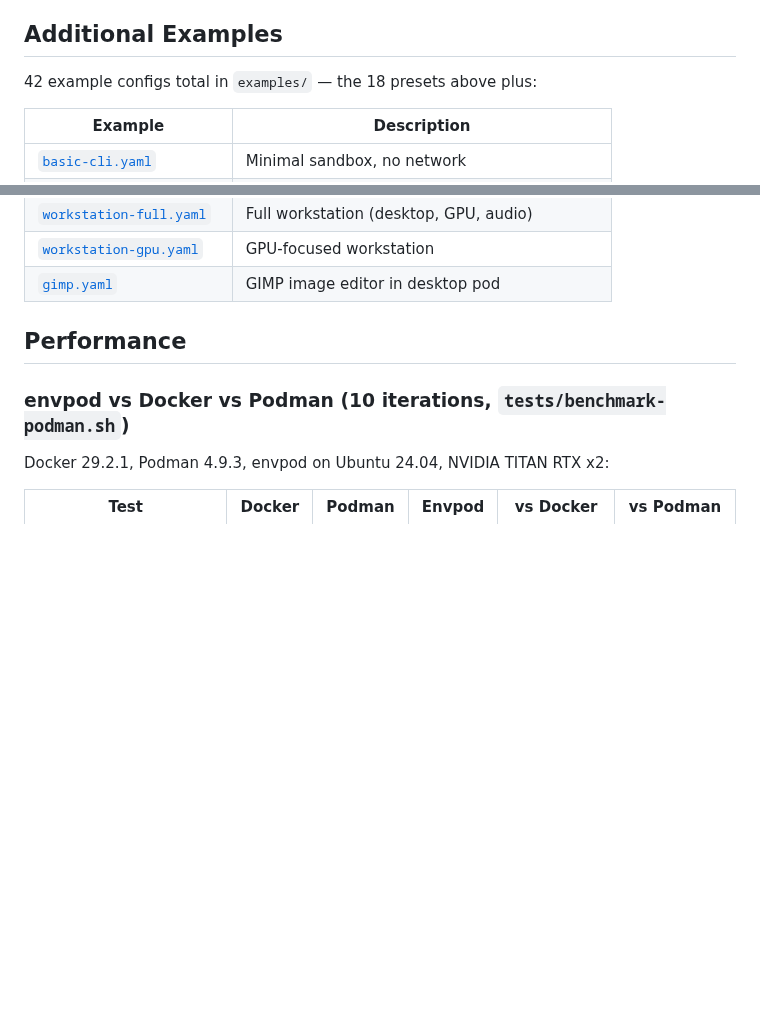
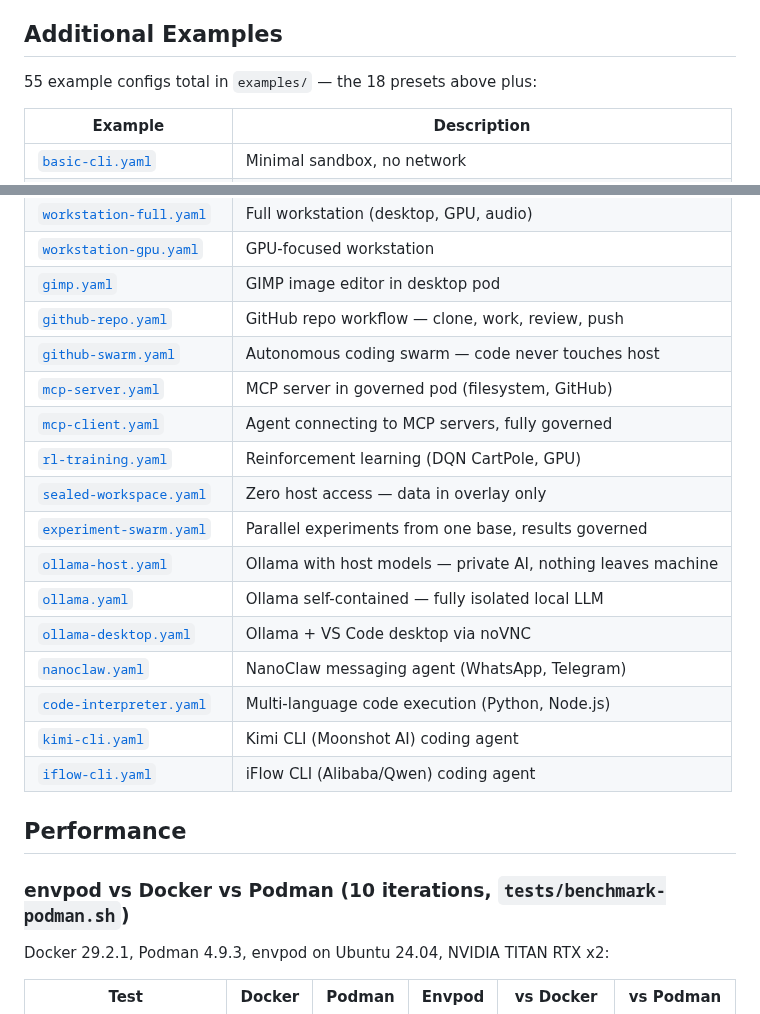
Before and after one commit to markamo/envpod-oss, a Markdown page: README.md, 2 parts joined by grey strips. Rendered like a GitHub page; blank space fills up the shorter version.

Commit message:
Add 15 new examples to README (55 total): GitHub, MCP, RL, Ollama, swarm, sealed

```diff
--- a/README.md
+++ b/README.md
@@ -398,7 +398,7 @@ The interactive wizard also lets you customize CPU cores, memory, and GPU after
 
 ## Additional Examples
 
-42 example configs total in `examples/` — the 18 presets above plus:
+55 example configs total in `examples/` — the 18 presets above plus:
 
 | Example | Description |
 |---------|-------------|
@@ -426,6 +426,20 @@ The interactive wizard also lets you customize CPU cores, memory, and GPU after
 | [`workstation-full.yaml`](examples/workstation-full.yaml) | Full workstation (desktop, GPU, audio) |
 | [`workstation-gpu.yaml`](examples/workstation-gpu.yaml) | GPU-focused workstation |
 | [`gimp.yaml`](examples/gimp.yaml) | GIMP image editor in desktop pod |
+| [`github-repo.yaml`](examples/github-repo.yaml) | GitHub repo workflow — clone, work, review, push |
+| [`github-swarm.yaml`](examples/github-swarm.yaml) | Autonomous coding swarm — code never touches host |
+| [`mcp-server.yaml`](examples/mcp-server.yaml) | MCP server in governed pod (filesystem, GitHub) |
+| [`mcp-client.yaml`](examples/mcp-client.yaml) | Agent connecting to MCP servers, fully governed |
+| [`rl-training.yaml`](examples/rl-training.yaml) | Reinforcement learning (DQN CartPole, GPU) |
+| [`sealed-workspace.yaml`](examples/sealed-workspace.yaml) | Zero host access — data in overlay only |
+| [`experiment-swarm.yaml`](examples/experiment-swarm.yaml) | Parallel experiments from one base, results governed |
+| [`ollama-host.yaml`](examples/ollama-host.yaml) | Ollama with host models — private AI, nothing leaves machine |
+| [`ollama.yaml`](examples/ollama.yaml) | Ollama self-contained — fully isolated local LLM |
+| [`ollama-desktop.yaml`](examples/ollama-desktop.yaml) | Ollama + VS Code desktop via noVNC |
+| [`nanoclaw.yaml`](examples/nanoclaw.yaml) | NanoClaw messaging agent (WhatsApp, Telegram) |
+| [`code-interpreter.yaml`](examples/code-interpreter.yaml) | Multi-language code execution (Python, Node.js) |
+| [`kimi-cli.yaml`](examples/kimi-cli.yaml) | Kimi CLI (Moonshot AI) coding agent |
+| [`iflow-cli.yaml`](examples/iflow-cli.yaml) | iFlow CLI (Alibaba/Qwen) coding agent |
 
 ## Performance
 
```
